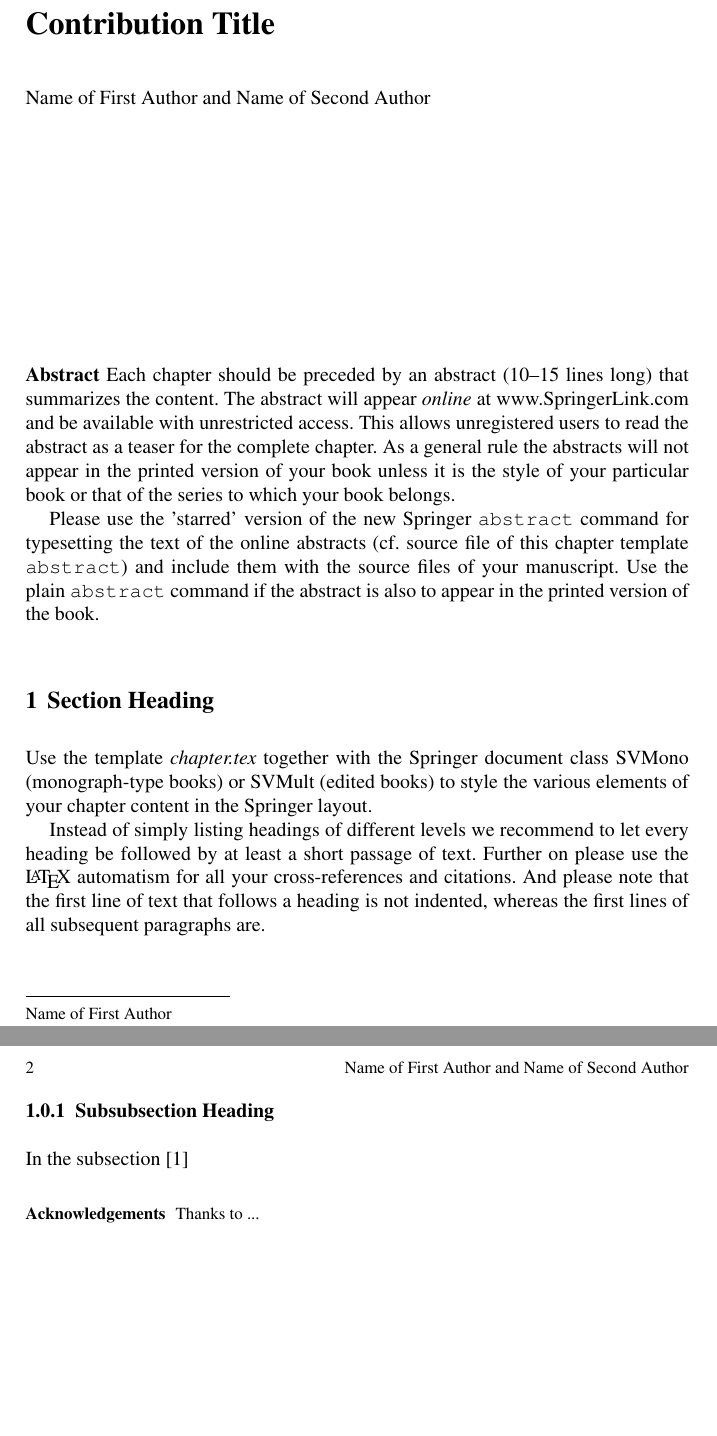
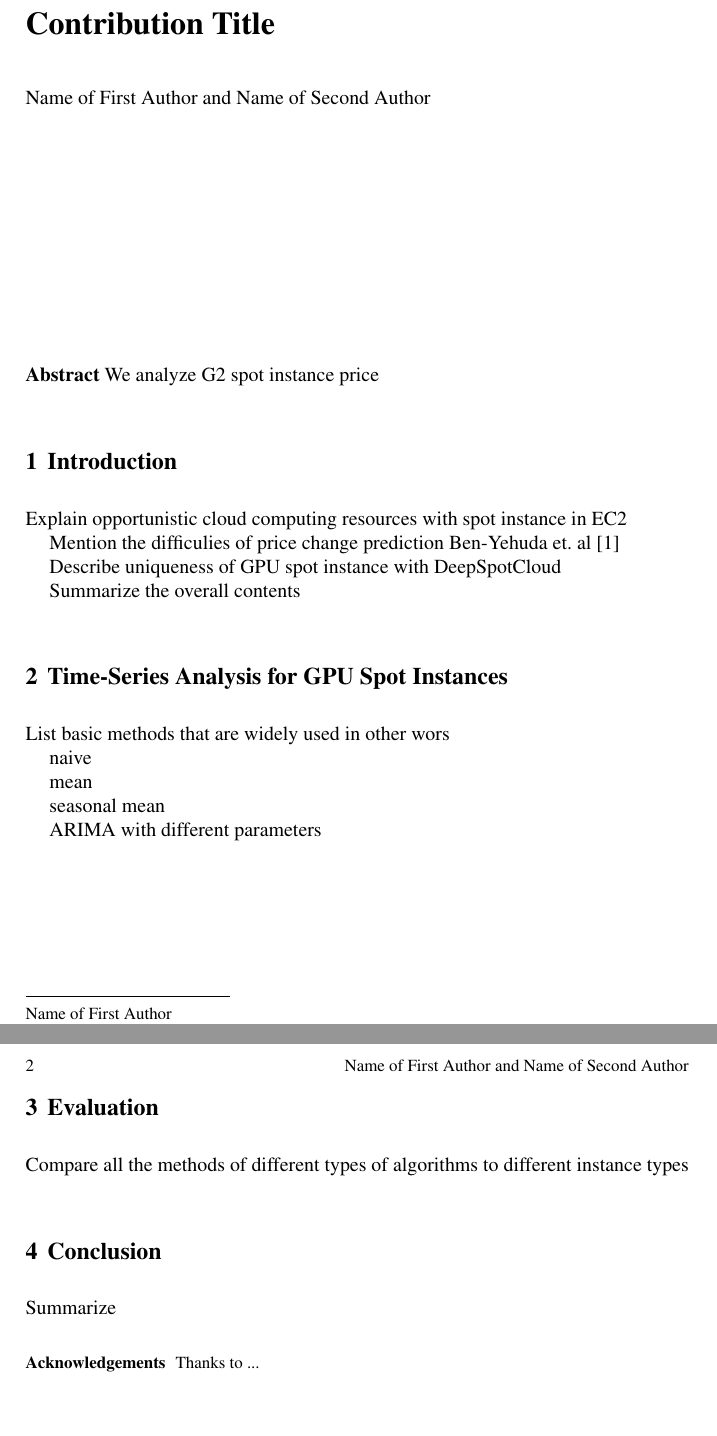
Before and after one commit to kmu-leeky/edb2017, a LaTeX document (g2-price-modeling.tex): two parts of pages 1 and 2 of 2, joined at a grey line, cut so that both start at the same text, the shorter picture padded with empty space. Compiled offline with pdfLaTeX.

Commit message:
adding skeleton (section name)

```diff
--- a/g2-price-modeling.tex
+++ b/g2-price-modeling.tex
@@ -47,25 +47,33 @@
 %
 \maketitle
 
-\abstract*{Each chapter should be preceded by an abstract (10--15 lines long) that summarizes the content. The abstract will appear \textit{online} at \url{www.SpringerLink.com} and be available with unrestricted access. This allows unregistered users to read the abstract as a teaser for the complete chapter. As a general rule the abstracts will not appear in the printed version of your book unless it is the style of your particular book or that of the series to which your book belongs.
-Please use the 'starred' version of the new Springer \texttt{abstract} command for typesetting the text of the online abstracts (cf. source file of this chapter template \texttt{abstract}) and include them with the source files of your manuscript. Use the plain \texttt{abstract} command if the abstract is also to appear in the printed version of the book.}
+\abstract{We analyze G2 spot instance price}
+\section{Introduction}\label{sec:1}
+Explain opportunistic cloud computing resources with spot instance in EC2
 
-\abstract{Each chapter should be preceded by an abstract (10--15 lines long) that summarizes the content. The abstract will appear \textit{online} at \url{www.SpringerLink.com} and be available with unrestricted access. This allows unregistered users to read the abstract as a teaser for the complete chapter. As a general rule the abstracts will not appear in the printed version of your book unless it is the style of your particular book or that of the series to which your book belongs.\newline\indent
-Please use the 'starred' version of the new Springer \texttt{abstract} command for typesetting the text of the online abstracts (cf. source file of this chapter template \texttt{abstract}) and include them with the source files of your manuscript. Use the plain \texttt{abstract} command if the abstract is also to appear in the printed version of the book.}
+Mention the difficulies of price change prediction
+Ben-Yehuda et. al~\cite{spot-instance-pricing-analysis}
 
-\section{Section Heading}
-\label{sec:1}
-Use the template \emph{chapter.tex} together with the Springer document class SVMono (monograph-type books) or SVMult (edited books) to style the various elements of your chapter content in the Springer layout.
+Describe uniqueness of GPU spot instance with DeepSpotCloud
 
-Instead of simply listing headings of different levels we recommend to
-let every heading be followed by at least a short passage of text.
-Further on please use the \LaTeX\ automatism for all your
-cross-references and citations. And please note that the first line of
-text that follows a heading is not indented, whereas the first lines of
-all subsequent paragraphs are.
+Summarize the overall contents
 
-\subsubsection{Subsubsection Heading}
-In the subsection~\cite{spot-instance-pricing-analysis}
+\section{Time-Series Analysis for GPU Spot Instances}
+List basic methods that are widely used in other wors
+
+naive
+
+mean
+
+seasonal mean
+
+ARIMA with different parameters
+
+\section{Evaluation}
+Compare all the methods of different types of algorithms to different instance types
+
+\section{Conclusion}
+Summarize
 
 \begin{acknowledgement}
 Thanks to ...
```
Also changed, not shown: g2-price-modeling.pdf (added), 1 other file.
